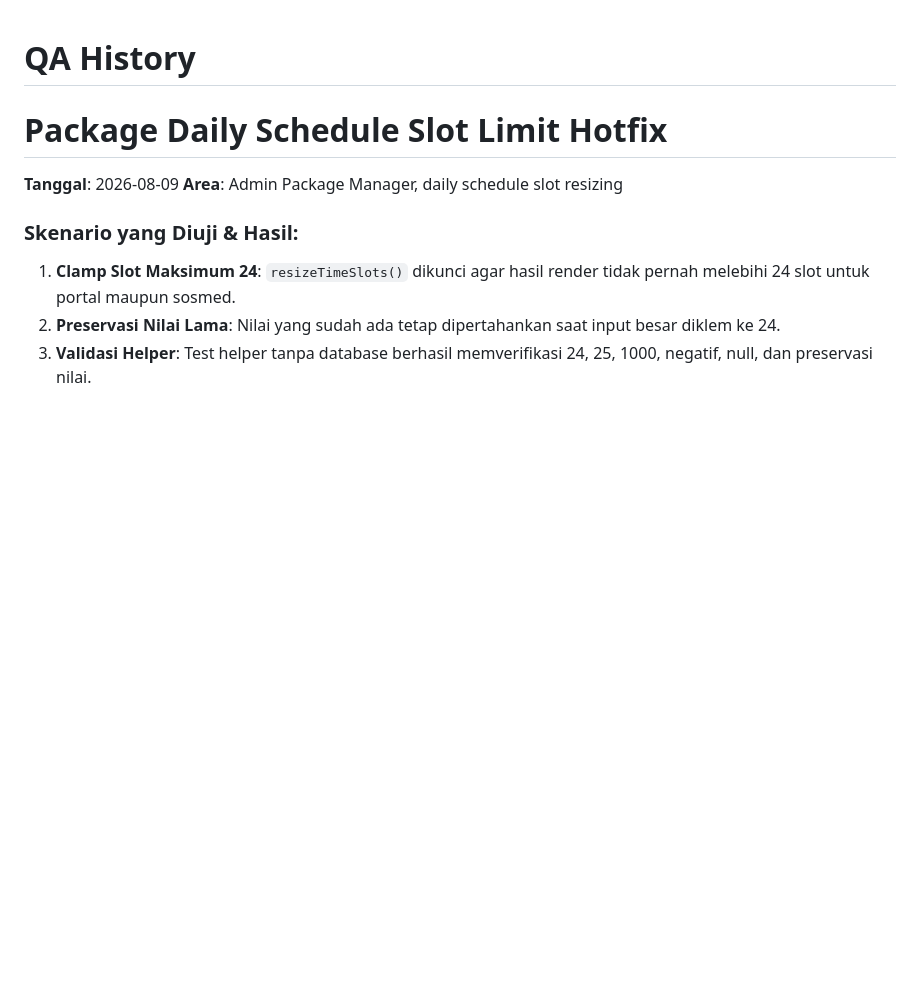
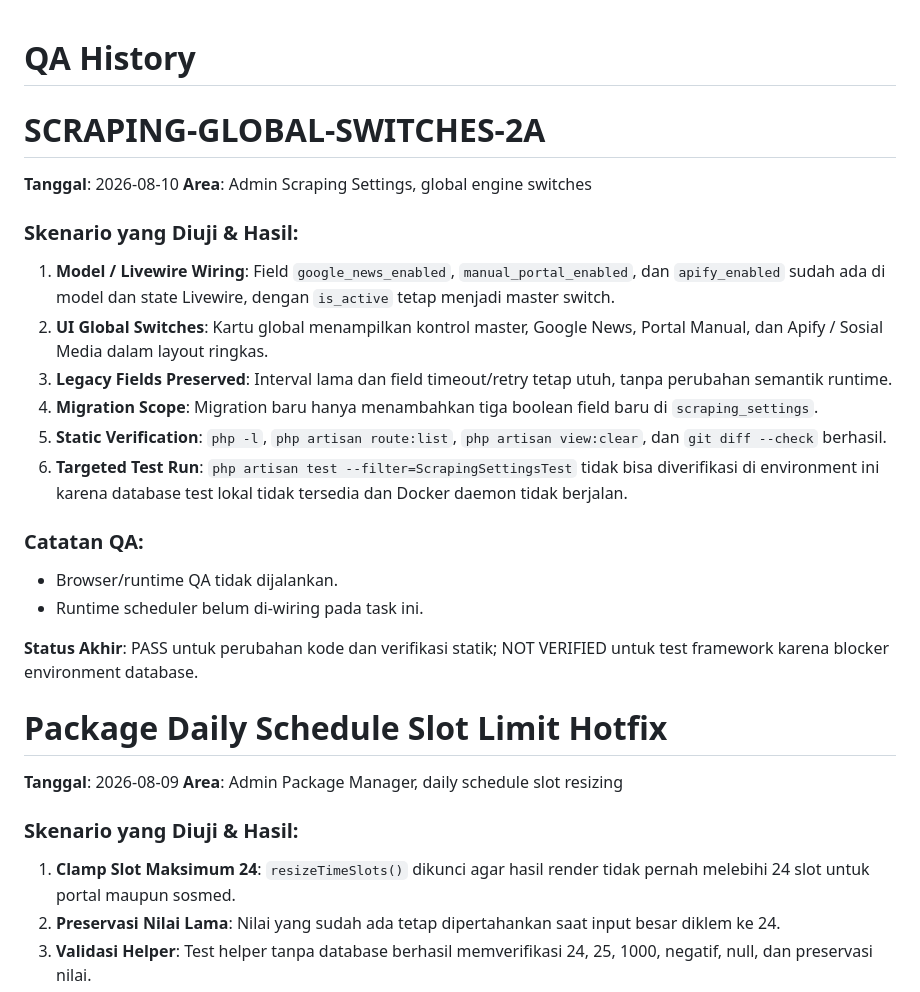
Before and after one commit to aristonbobywillymunte-ship-it/Aruabawah, a Markdown page: project-docs/arusbawah/QA_HISTORY.md, the part around the change. Drawn GitHub-style; blank space fills up the shorter version.

```diff
--- a/project-docs/arusbawah/QA_HISTORY.md
+++ b/project-docs/arusbawah/QA_HISTORY.md
@@ -1,4 +1,22 @@
 # QA History
+
+# SCRAPING-GLOBAL-SWITCHES-2A
+**Tanggal**: 2026-08-10
+**Area**: Admin Scraping Settings, global engine switches
+
+### Skenario yang Diuji & Hasil:
+1. **Model / Livewire Wiring**: Field `google_news_enabled`, `manual_portal_enabled`, dan `apify_enabled` sudah ada di model dan state Livewire, dengan `is_active` tetap menjadi master switch.
+2. **UI Global Switches**: Kartu global menampilkan kontrol master, Google News, Portal Manual, dan Apify / Sosial Media dalam layout ringkas.
+3. **Legacy Fields Preserved**: Interval lama dan field timeout/retry tetap utuh, tanpa perubahan semantik runtime.
+4. **Migration Scope**: Migration baru hanya menambahkan tiga boolean field baru di `scraping_settings`.
+5. **Static Verification**: `php -l`, `php artisan route:list`, `php artisan view:clear`, dan `git diff --check` berhasil.
+6. **Targeted Test Run**: `php artisan test --filter=ScrapingSettingsTest` tidak bisa diverifikasi di environment ini karena database test lokal tidak tersedia dan Docker daemon tidak berjalan.
+
+### Catatan QA:
+- Browser/runtime QA tidak dijalankan.
+- Runtime scheduler belum di-wiring pada task ini.
+
+**Status Akhir**: PASS untuk perubahan kode dan verifikasi statik; NOT VERIFIED untuk test framework karena blocker environment database.
 
 # Package Daily Schedule Slot Limit Hotfix
 **Tanggal**: 2026-08-09
```
Also changed, not shown: project-docs/arusbawah/CURRENT_MILESTONE.md (+44 -0 lines), project-docs/arusbawah/PROJECT_MEMORY.md (+6 -0 lines).
